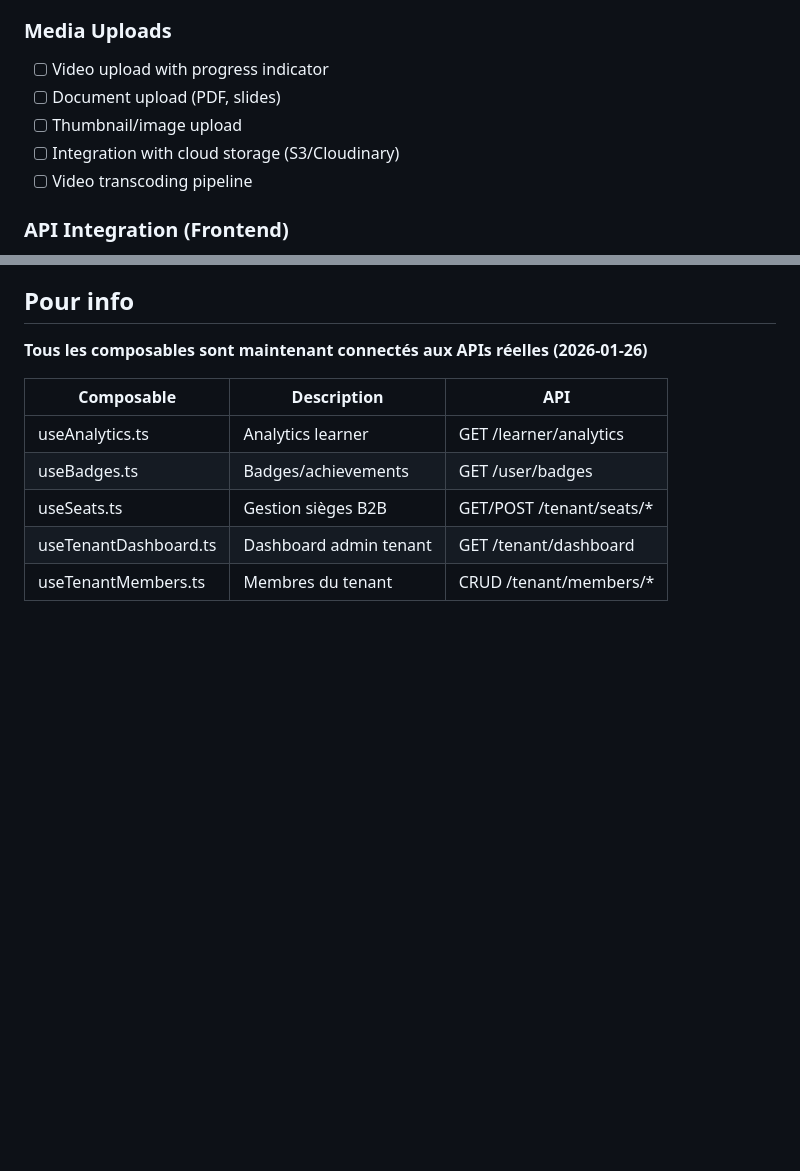
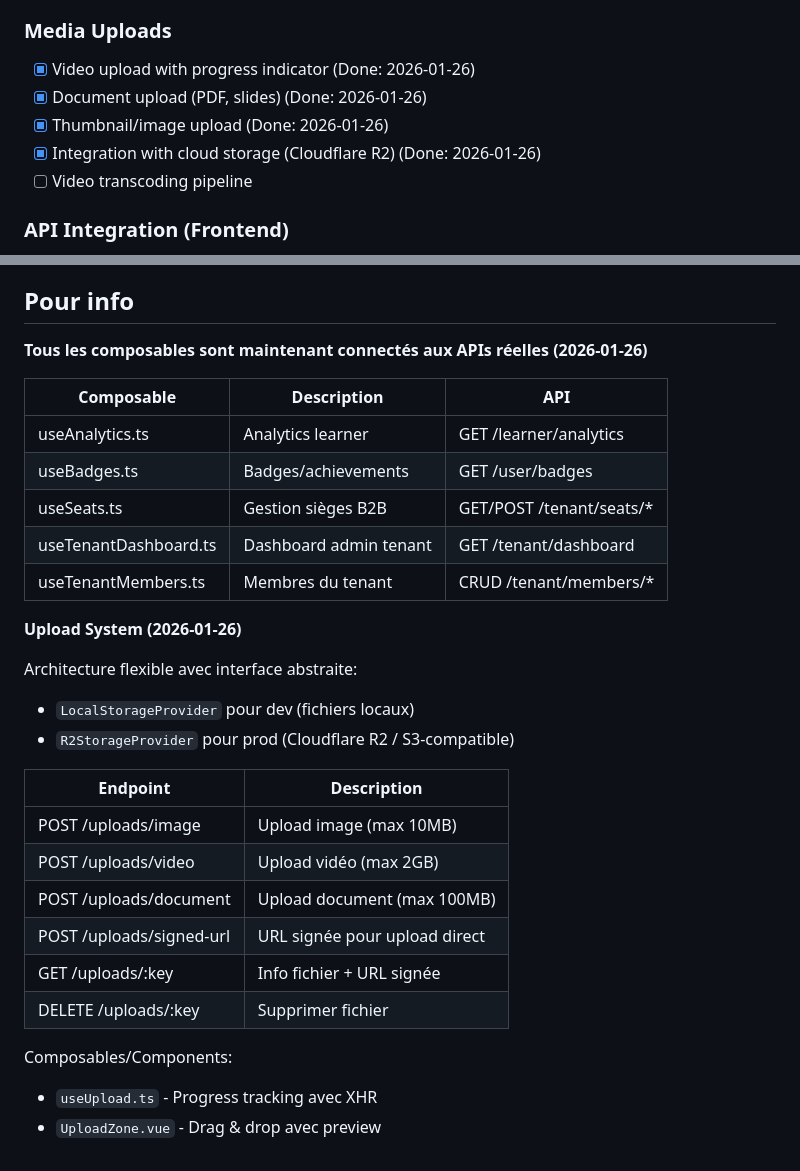
Before and after one commit to antikkorps/lms_monorepo, a Markdown page: BACKLOG.md, 2 parts joined by grey strips. GitHub-like rendering; blank space fills up the shorter version.

Commit message:
docs: update backlog with media upload completion

```diff
--- a/BACKLOG.md
+++ b/BACKLOG.md
@@ -24,10 +24,10 @@
 
 ### Media Uploads
 
-- [ ] Video upload with progress indicator
-- [ ] Document upload (PDF, slides)
-- [ ] Thumbnail/image upload
-- [ ] Integration with cloud storage (S3/Cloudinary)
+- [x] Video upload with progress indicator (Done: 2026-01-26)
+- [x] Document upload (PDF, slides) (Done: 2026-01-26)
+- [x] Thumbnail/image upload (Done: 2026-01-26)
+- [x] Integration with cloud storage (Cloudflare R2) (Done: 2026-01-26)
 - [ ] Video transcoding pipeline
 
 ### API Integration (Frontend)
@@ -124,3 +124,22 @@
 | useSeats.ts | Gestion sièges B2B | GET/POST /tenant/seats/* |
 | useTenantDashboard.ts | Dashboard admin tenant | GET /tenant/dashboard |
 | useTenantMembers.ts | Membres du tenant | CRUD /tenant/members/* |
+
+**Upload System (2026-01-26)**
+
+Architecture flexible avec interface abstraite:
+- `LocalStorageProvider` pour dev (fichiers locaux)
+- `R2StorageProvider` pour prod (Cloudflare R2 / S3-compatible)
+
+| Endpoint | Description |
+|----------|-------------|
+| POST /uploads/image | Upload image (max 10MB) |
+| POST /uploads/video | Upload vidéo (max 2GB) |
+| POST /uploads/document | Upload document (max 100MB) |
+| POST /uploads/signed-url | URL signée pour upload direct |
+| GET /uploads/:key | Info fichier + URL signée |
+| DELETE /uploads/:key | Supprimer fichier |
+
+Composables/Components:
+- `useUpload.ts` - Progress tracking avec XHR
+- `UploadZone.vue` - Drag & drop avec preview
```
